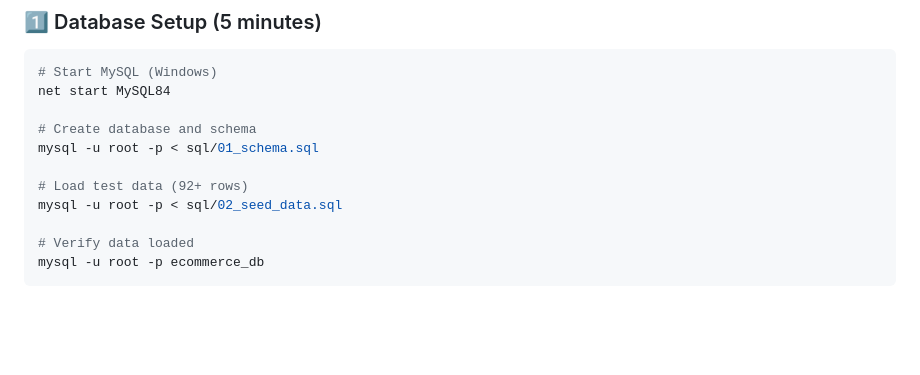
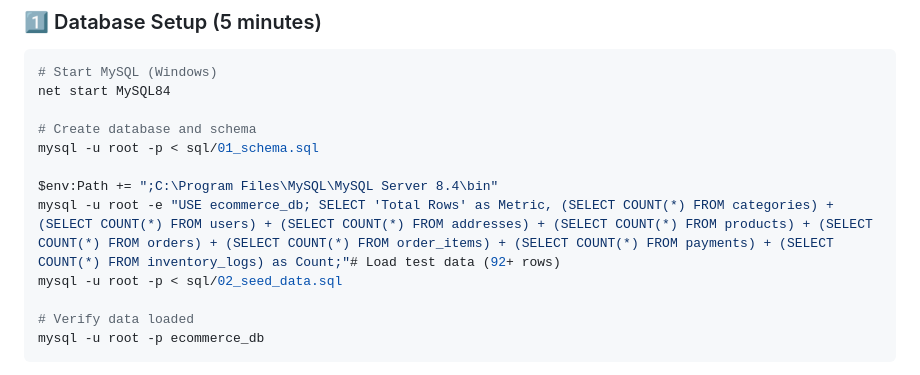
Before and after one commit to alpacicco/CSCE548Projects, a Markdown page: ecommerce-console/HOW_TO_RUN.md, the part around the change. Rendered like a GitHub page; blank space fills up the shorter version.

Commit message:
readme didn't upload?

```diff
--- a/ecommerce-console/HOW_TO_RUN.md
+++ b/ecommerce-console/HOW_TO_RUN.md
@@ -11,7 +11,8 @@ net start MySQL84
 # Create database and schema
 mysql -u root -p < sql/01_schema.sql
 
-# Load test data (92+ rows)
+$env:Path += ";C:\Program Files\MySQL\MySQL Server 8.4\bin"
+mysql -u root -e "USE ecommerce_db; SELECT 'Total Rows' as Metric, (SELECT COUNT(*) FROM categories) + (SELECT COUNT(*) FROM users) + (SELECT COUNT(*) FROM addresses) + (SELECT COUNT(*) FROM products) + (SELECT COUNT(*) FROM orders) + (SELECT COUNT(*) FROM order_items) + (SELECT COUNT(*) FROM payments) + (SELECT COUNT(*) FROM inventory_logs) as Count;"# Load test data (92+ rows)
 mysql -u root -p < sql/02_seed_data.sql
 
 # Verify data loaded
```
